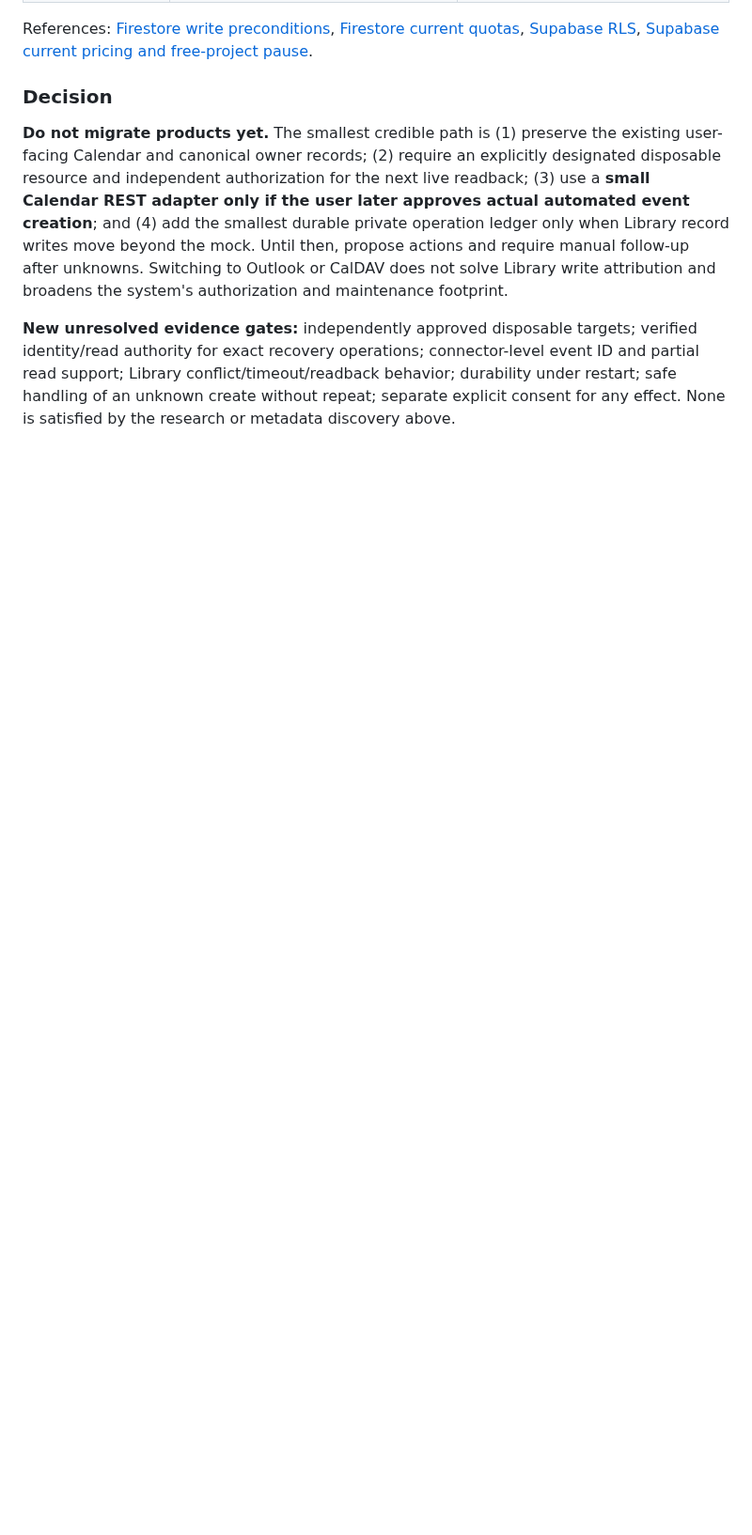
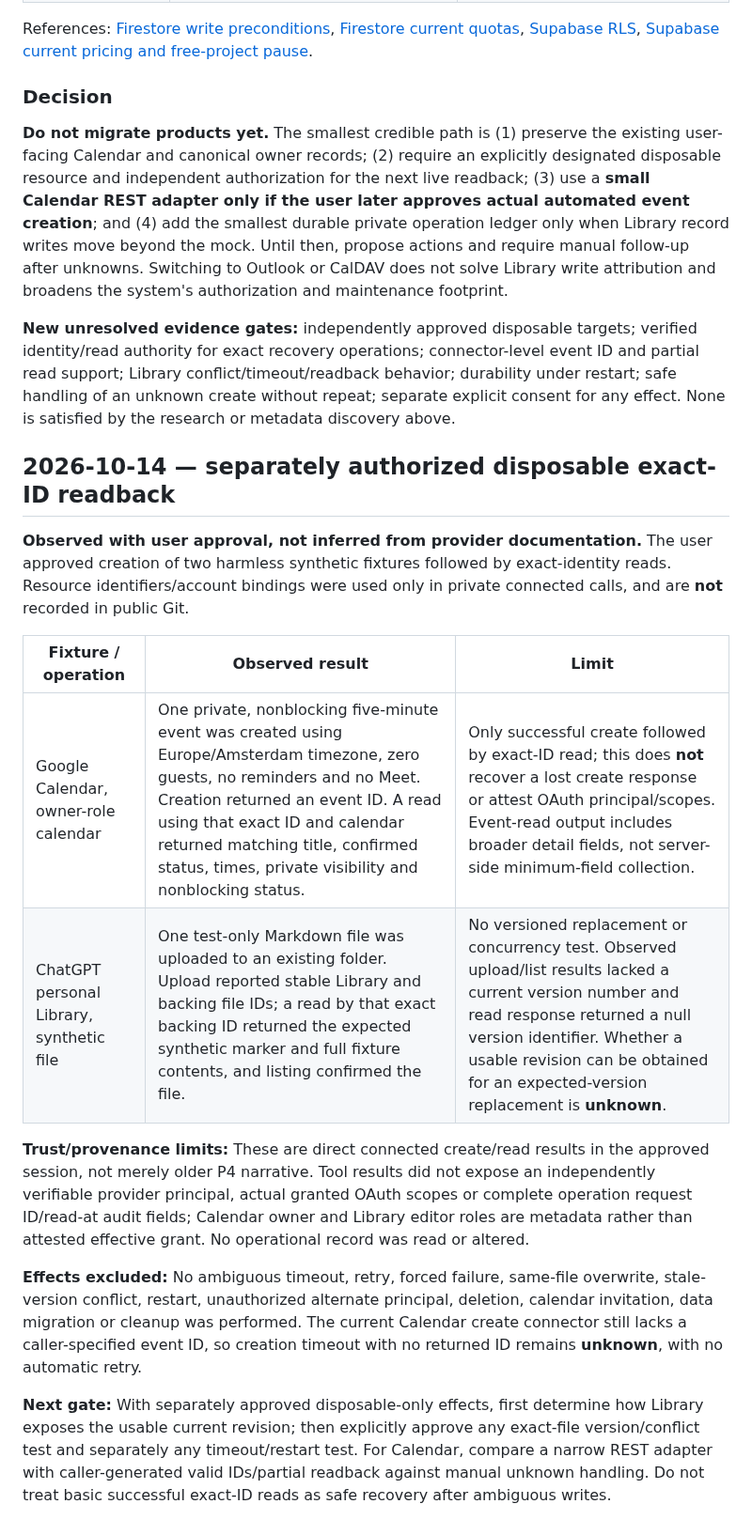
Before and after one commit to Stoqnist/chatgpt-library, a Markdown page: docs/v2-i1-provider-operation-feasibility.md, the part around the change. Shown at 94% size. Rendered like a GitHub page; blank space fills up the shorter version.

Commit message:
docs(v2 I1): record authorized disposable exact-ID reads and revision gap (#46)
* docs(v2 I1): record approved exact-ID readback and open revision gate

* docs(v2 I1): record observed disposable Calendar and Library reads

```diff
--- a/docs/v2-i1-provider-operation-feasibility.md
+++ b/docs/v2-i1-provider-operation-feasibility.md
@@ -95,3 +95,18 @@ References: [Firestore write preconditions](https://docs.cloud.google.com/firest
 **Do not migrate products yet.** The smallest credible path is (1) preserve the existing user-facing Calendar and canonical owner records; (2) require an explicitly designated disposable resource and independent authorization for the next live readback; (3) use a **small Calendar REST adapter only if the user later approves actual automated event creation**; and (4) add the smallest durable private operation ledger only when Library record writes move beyond the mock. Until then, propose actions and require manual follow-up after unknowns. Switching to Outlook or CalDAV does not solve Library write attribution and broadens the system's authorization and maintenance footprint.
 
 **New unresolved evidence gates:** independently approved disposable targets; verified identity/read authority for exact recovery operations; connector-level event ID and partial read support; Library conflict/timeout/readback behavior; durability under restart; safe handling of an unknown create without repeat; separate explicit consent for any effect. None is satisfied by the research or metadata discovery above.
+
+## 2026-10-14 — separately authorized disposable exact-ID readback
+
+**Observed with user approval, not inferred from provider documentation.** The user approved creation of two harmless synthetic fixtures followed by exact-identity reads. Resource identifiers/account bindings were used only in private connected calls, and are **not** recorded in public Git.
+
+| Fixture / operation | Observed result | Limit |
+| --- | --- | --- |
+| Google Calendar, owner-role calendar | One private, nonblocking five-minute event was created using Europe/Amsterdam timezone, zero guests, no reminders and no Meet. Creation returned an event ID. A read using that exact ID and calendar returned matching title, confirmed status, times, private visibility and nonblocking status. | Only successful create followed by exact-ID read; this does **not** recover a lost create response or attest OAuth principal/scopes. Event-read output includes broader detail fields, not server-side minimum-field collection. |
+| ChatGPT personal Library, synthetic file | One test-only Markdown file was uploaded to an existing folder. Upload reported stable Library and backing file IDs; a read by that exact backing ID returned the expected synthetic marker and full fixture contents, and listing confirmed the file. | No versioned replacement or concurrency test. Observed upload/list results lacked a current version number and read response returned a null version identifier. Whether a usable revision can be obtained for an expected-version replacement is **unknown**. |
+
+**Trust/provenance limits:** These are direct connected create/read results in the approved session, not merely older P4 narrative. Tool results did not expose an independently verifiable provider principal, actual granted OAuth scopes or complete operation request ID/read-at audit fields; Calendar owner and Library editor roles are metadata rather than attested effective grant. No operational record was read or altered.
+
+**Effects excluded:** No ambiguous timeout, retry, forced failure, same-file overwrite, stale-version conflict, restart, unauthorized alternate principal, deletion, calendar invitation, data migration or cleanup was performed. The current Calendar create connector still lacks a caller-specified event ID, so creation timeout with no returned ID remains **unknown**, with no automatic retry.
+
+**Next gate:** With separately approved disposable-only effects, first determine how Library exposes the usable current revision; then explicitly approve any exact-file version/conflict test and separately any timeout/restart test. For Calendar, compare a narrow REST adapter with caller-generated valid IDs/partial readback against manual unknown handling. Do not treat basic successful exact-ID reads as safe recovery after ambiguous writes.
```
Also changed, not shown: docs/v2-development-roadmap.md (+4 -2 lines).
